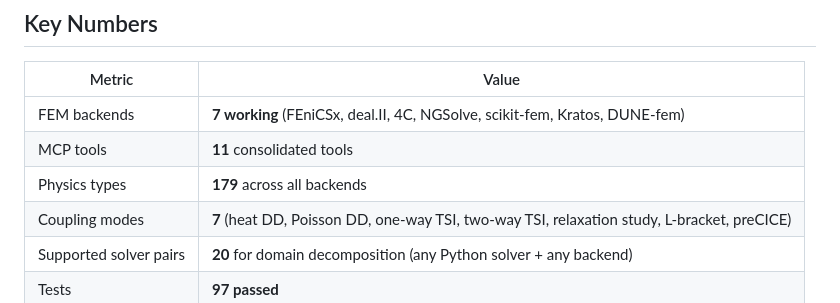
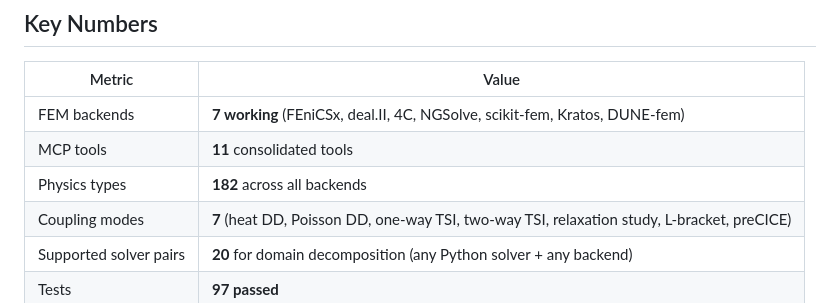
Before and after one commit to alhermann/open-fem-agent, a Markdown page: README.md, the part around the change. Rendered like a GitHub page.

Commit message:
Update README: 182 physics types, 97 tests, 20 E2E benchmarks
Co-Authored-By: Claude Opus 4.6 (1M context) <noreply@anthropic.com>

```diff
--- a/README.md
+++ b/README.md
@@ -8,7 +8,7 @@ An open-source **Model Context Protocol (MCP) server** that connects AI coding a
 |--------|-------|
 | FEM backends | **7 working** (FEniCSx, deal.II, 4C, NGSolve, scikit-fem, Kratos, DUNE-fem) |
 | MCP tools | **11** consolidated tools |
-| Physics types | **179** across all backends |
+| Physics types | **182** across all backends |
 | Coupling modes | **7** (heat DD, Poisson DD, one-way TSI, two-way TSI, relaxation study, L-bracket, preCICE) |
 | Supported solver pairs | **20** for domain decomposition (any Python solver + any backend) |
 | Tests | **97 passed** |
```
